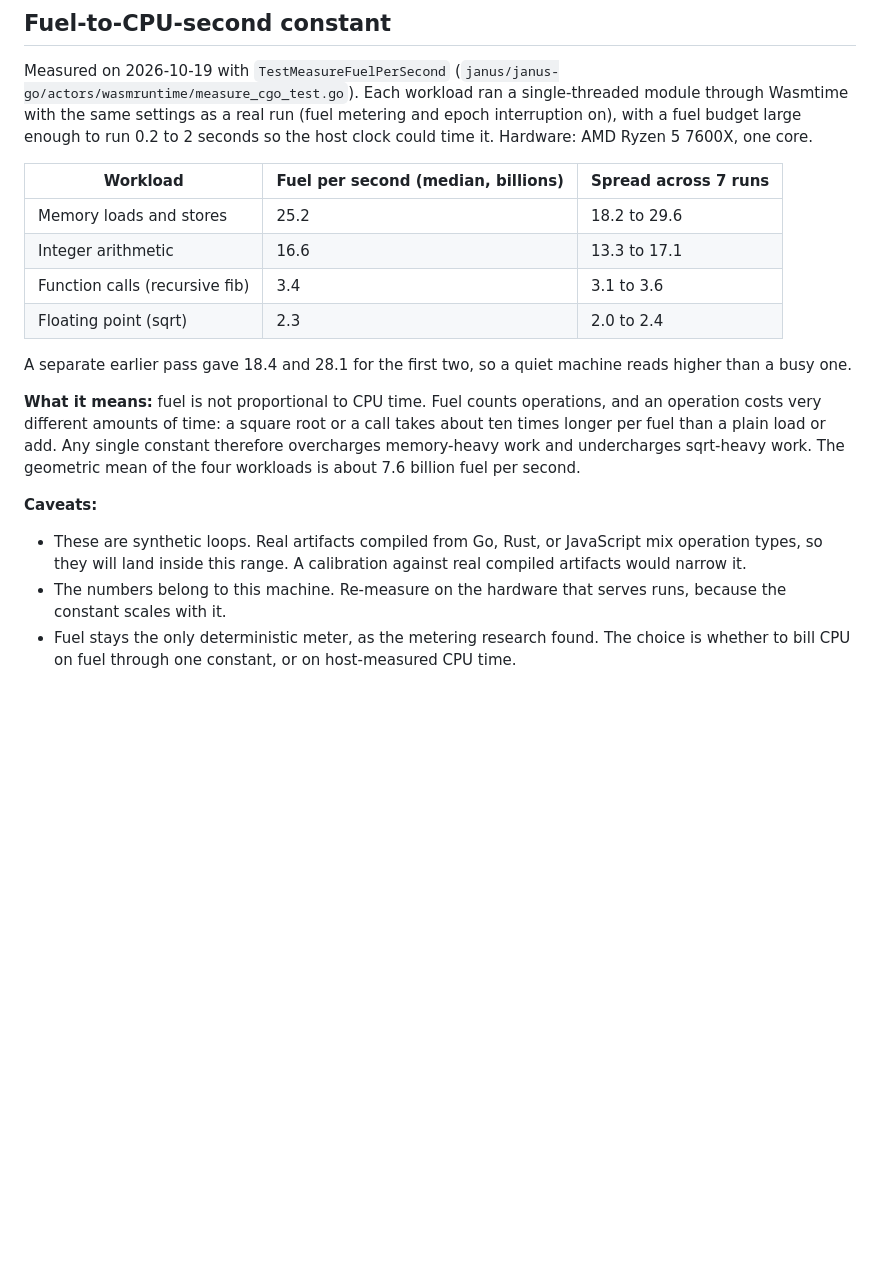
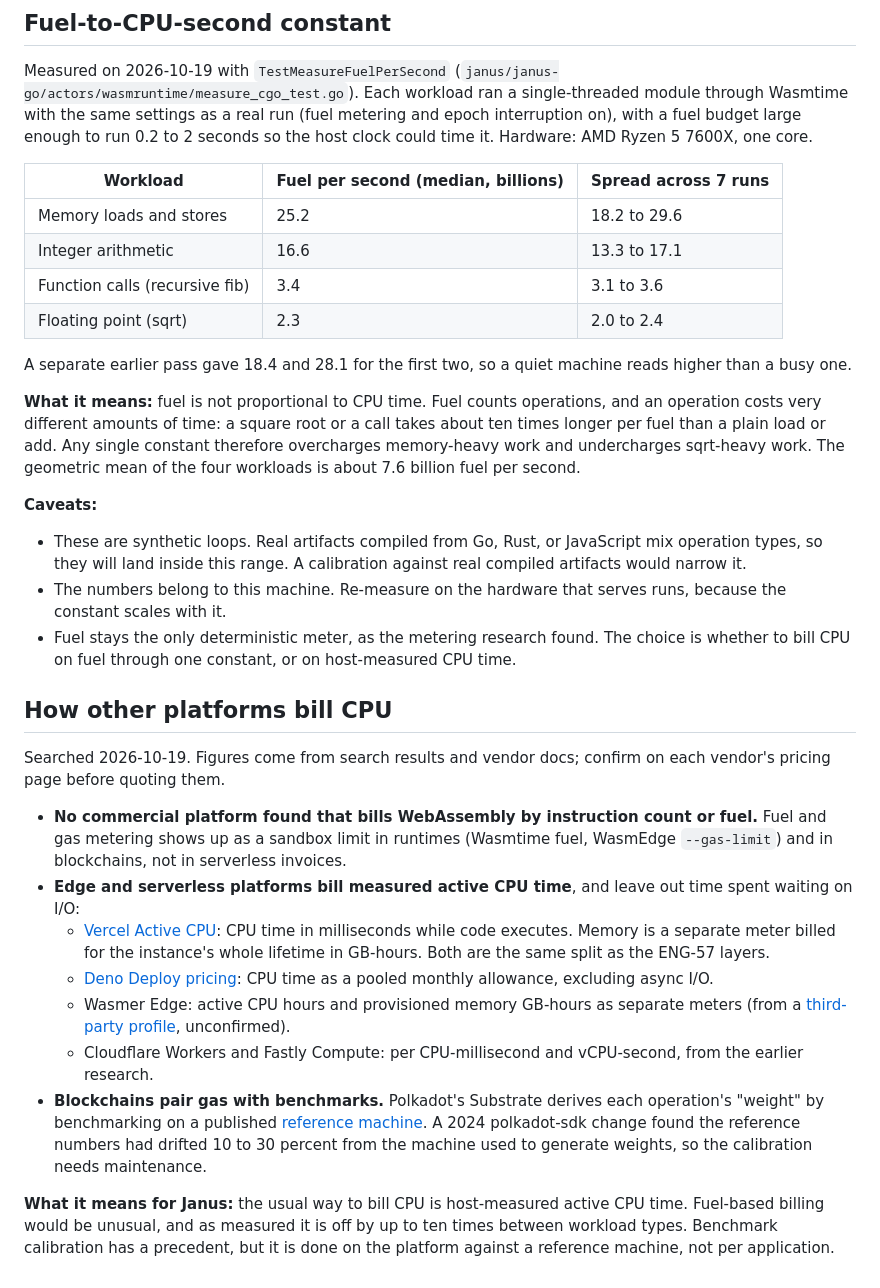
Before and after one commit to SMG3zx/Steven3zx.com, a Markdown page: janus/research/platform-fact-checks.md, the part around the change. Rendered like a GitHub page; blank space fills up the shorter version.

Commit message:
Record how other platforms bill CPU
Co-Authored-By: Claude Sonnet 5.5 <noreply@anthropic.com>

```diff
--- a/janus/research/platform-fact-checks.md
+++ b/janus/research/platform-fact-checks.md
@@ -38,7 +38,7 @@ Not confirmed. The Headscale docs say the REST API uses a Bearer API key created
 Measured on 2026-10-19 with `TestMeasureFuelPerSecond` (`janus/janus-go/actors/wasmruntime/measure_cgo_test.go`). Each workload ran a single-threaded module through Wasmtime with the same settings as a real run (fuel metering and epoch interruption on), with a fuel budget large enough to run 0.2 to 2 seconds so the host clock could time it. Hardware: AMD Ryzen 5 7600X, one core.
 
 | Workload | Fuel per second (median, billions) | Spread across 7 runs |
-|---|---|---|
+|---|---|--- |
 | Memory loads and stores | 25.2 | 18.2 to 29.6 |
 | Integer arithmetic | 16.6 | 13.3 to 17.1 |
 | Function calls (recursive fib) | 3.4 | 3.1 to 3.6 |
@@ -49,6 +49,21 @@ A separate earlier pass gave 18.4 and 28.1 for the first two, so a quiet machine
 **What it means:** fuel is not proportional to CPU time. Fuel counts operations, and an operation costs very different amounts of time: a square root or a call takes about ten times longer per fuel than a plain load or add. Any single constant therefore overcharges memory-heavy work and undercharges sqrt-heavy work. The geometric mean of the four workloads is about 7.6 billion fuel per second.
 
 **Caveats:**
+
 - These are synthetic loops. Real artifacts compiled from Go, Rust, or JavaScript mix operation types, so they will land inside this range. A calibration against real compiled artifacts would narrow it.
 - The numbers belong to this machine. Re-measure on the hardware that serves runs, because the constant scales with it.
 - Fuel stays the only deterministic meter, as the metering research found. The choice is whether to bill CPU on fuel through one constant, or on host-measured CPU time.
+
+## How other platforms bill CPU
+
+Searched 2026-10-19. Figures come from search results and vendor docs; confirm on each vendor's pricing page before quoting them.
+
+- **No commercial platform found that bills WebAssembly by instruction count or fuel.** Fuel and gas metering shows up as a sandbox limit in runtimes (Wasmtime fuel, WasmEdge `--gas-limit`) and in blockchains, not in serverless invoices.
+- **Edge and serverless platforms bill measured active CPU time**, and leave out time spent waiting on I/O:
+  - [Vercel Active CPU](https://vercel.com/docs/fluid-compute/pricing): CPU time in milliseconds while code executes. Memory is a separate meter billed for the instance's whole lifetime in GB-hours. Both are the same split as the ENG-57 layers.
+  - [Deno Deploy pricing](https://deno.com/pricing): CPU time as a pooled monthly allowance, excluding async I/O.
+  - Wasmer Edge: active CPU hours and provisioned memory GB-hours as separate meters (from a [third-party profile](https://apis.io/finops/wasmer/wasmer-finops/), unconfirmed).
+  - Cloudflare Workers and Fastly Compute: per CPU-millisecond and vCPU-second, from the earlier research.
+- **Blockchains pair gas with benchmarks.** Polkadot's Substrate derives each operation's "weight" by benchmarking on a published [reference machine](https://docs.substrate.io/test/benchmark). A 2024 polkadot-sdk change found the reference numbers had drifted 10 to 30 percent from the machine used to generate weights, so the calibration needs maintenance.
+
+**What it means for Janus:** the usual way to bill CPU is host-measured active CPU time. Fuel-based billing would be unusual, and as measured it is off by up to ten times between workload types. Benchmark calibration has a precedent, but it is done on the platform against a reference machine, not per application.
```
